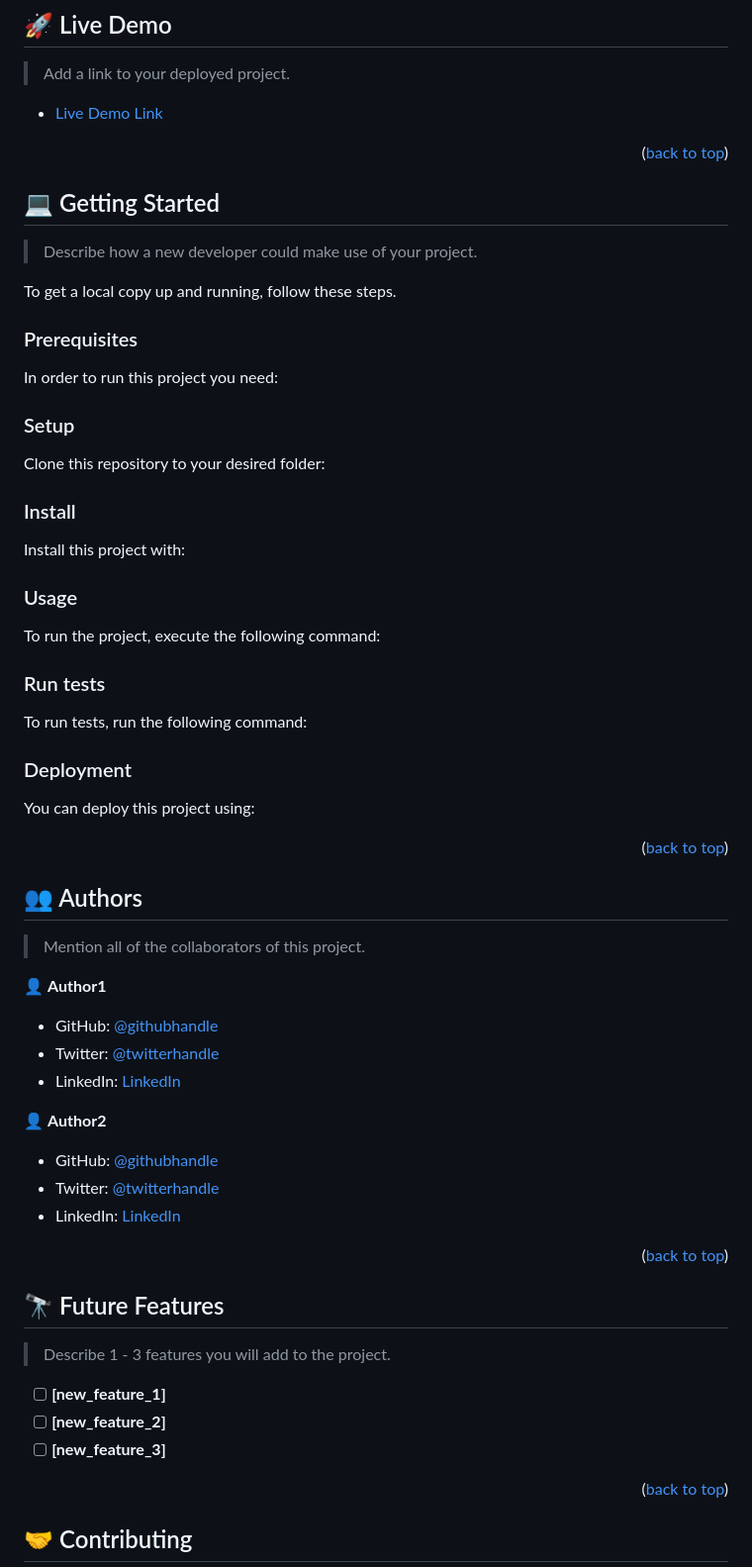
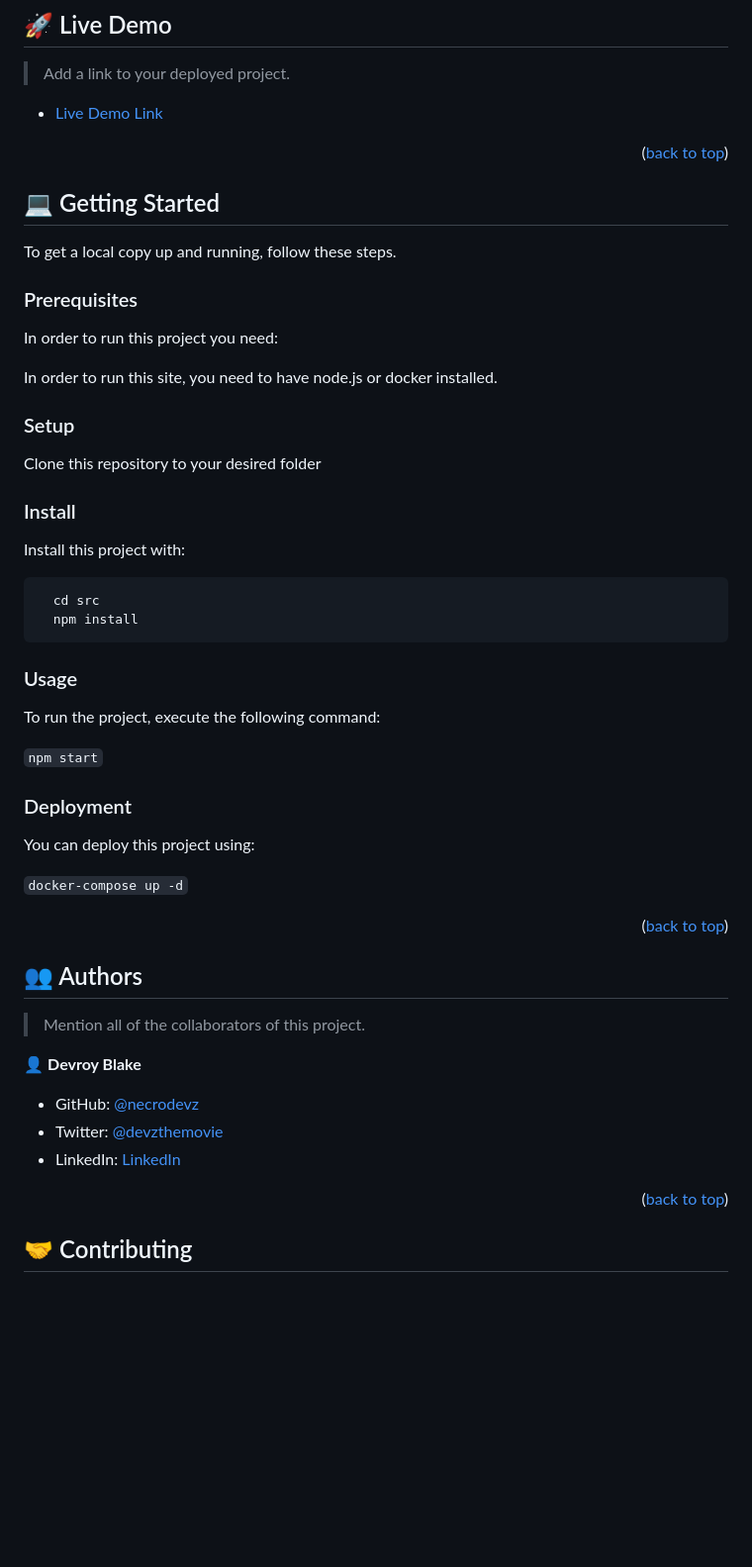
Before and after one commit to kdprojects/microverse-hello-world, a Markdown page: README.md, the part around one of its changes. Shown at 99% size. Drawn GitHub-style; blank space fills up the shorter version.

Commit message:
complete
eadme.md

````diff
--- a/README.md
+++ b/README.md
@@ -103,7 +103,6 @@ The project was done completely in HTML & CSS.
 
 ## 💻 Getting Started <a name="getting-started"></a>
 
-> Describe how a new developer could make use of your project.
 
 To get a local copy up and running, follow these steps.
 
@@ -111,75 +110,33 @@ To get a local copy up and running, follow these steps.
 
 In order to run this project you need:
 
-<!--
-Example command:
-
-```sh
- gem install rails
-```
- -->
+In order to run this site, you need to have node.js or docker installed.
 
 ### Setup
 
-Clone this repository to your desired folder:
-
-<!--
-Example commands:
-
-```sh
-  cd my-folder
-  git clone git@github.com:myaccount/my-project.git
-```
---->
+Clone this repository to your desired folder
 
 ### Install
 
 Install this project with:
 
-<!--
-Example command:
-
-```sh
-  cd my-project
-  gem install
 ```
---->
+  cd src
+  npm install
+```
 
 ### Usage
 
 To run the project, execute the following command:
 
-<!--
-Example command:
+`npm start`
 
-```sh
-  rails server
-```
---->
-
-### Run tests
-
-To run tests, run the following command:
-
-<!--
-Example command:
-
-```sh
-  bin/rails test test/models/article_test.rb
-```
---->
 
 ### Deployment
 
 You can deploy this project using:
 
-<!--
-Example:
-
-```sh
-
-```
- -->
+`docker-compose up -d`
 
 <p align="right">(<a href="#readme-top">back to top</a>)</p>
 
@@ -189,29 +146,11 @@ Example:
 
 > Mention all of the collaborators of this project.
 
-👤 **Author1**
+👤 **Devroy Blake**
 
-- GitHub: [@githubhandle](https://github.com/githubhandle)
-- Twitter: [@twitterhandle](https://twitter.com/twitterhandle)
-- LinkedIn: [LinkedIn](https://linkedin.com/in/linkedinhandle)
-
-👤 **Author2**
-
-- GitHub: [@githubhandle](https://github.com/githubhandle)
-- Twitter: [@twitterhandle](https://twitter.com/twitterhandle)
-- LinkedIn: [LinkedIn](https://linkedin.com/in/linkedinhandle)
-
-<p align="right">(<a href="#readme-top">back to top</a>)</p>
-
-<!-- FUTURE FEATURES -->
-
-## 🔭 Future Features <a name="future-features"></a>
-
-> Describe 1 - 3 features you will add to the project.
-
-- [ ] **[new_feature_1]**
-- [ ] **[new_feature_2]**
-- [ ] **[new_feature_3]**
+- GitHub: [@necrodevz](https://github.com/necrodevz)
+- Twitter: [@devzthemovie](https://twitter.com/devzthemovie)
+- LinkedIn: [LinkedIn](https://linkedin.com/in/dkblake)
 
 <p align="right">(<a href="#readme-top">back to top</a>)</p>
 
````
Also changed, not shown: other parts of README.md (+1 -34 lines).
